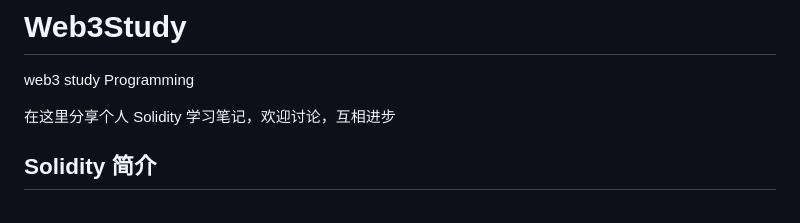
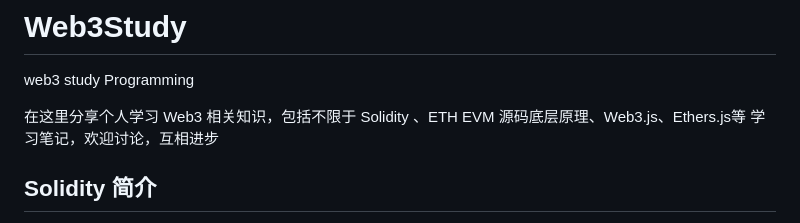
Before and after one commit to rongweihe/Web3Study, a Markdown page: README.md, the part around the change. Rendered like a GitHub page.

```diff
--- a/README.md
+++ b/README.md
@@ -1,7 +1,7 @@
 # Web3Study
 web3 study Programming
 
-在这里分享个人 Solidity 学习笔记，欢迎讨论，互相进步
+在这里分享个人学习 Web3 相关知识，包括不限于 Solidity 、ETH EVM 源码底层原理、Web3.js、Ethers.js等 学习笔记，欢迎讨论，互相进步
 
 ## Solidity 简介
 
```
